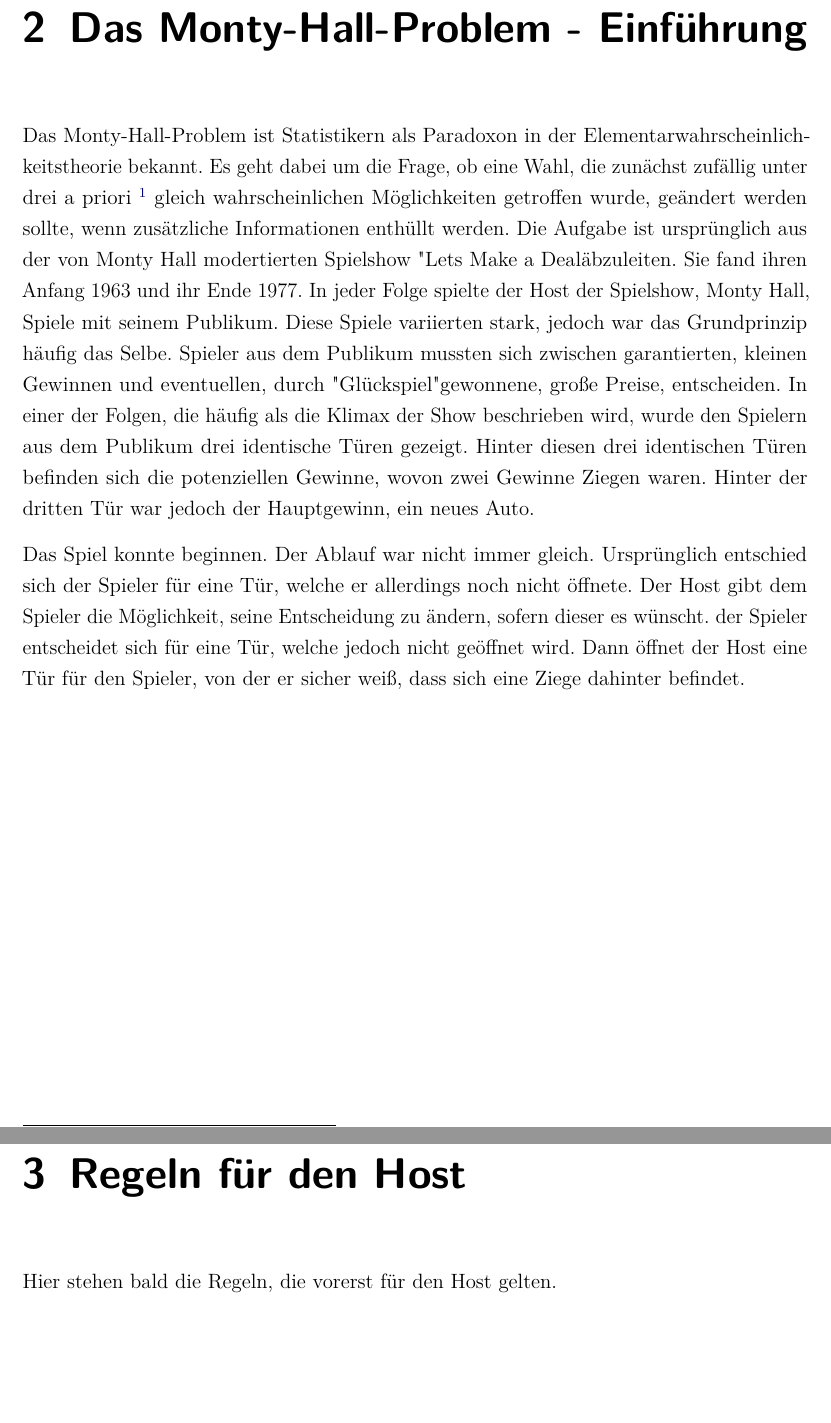
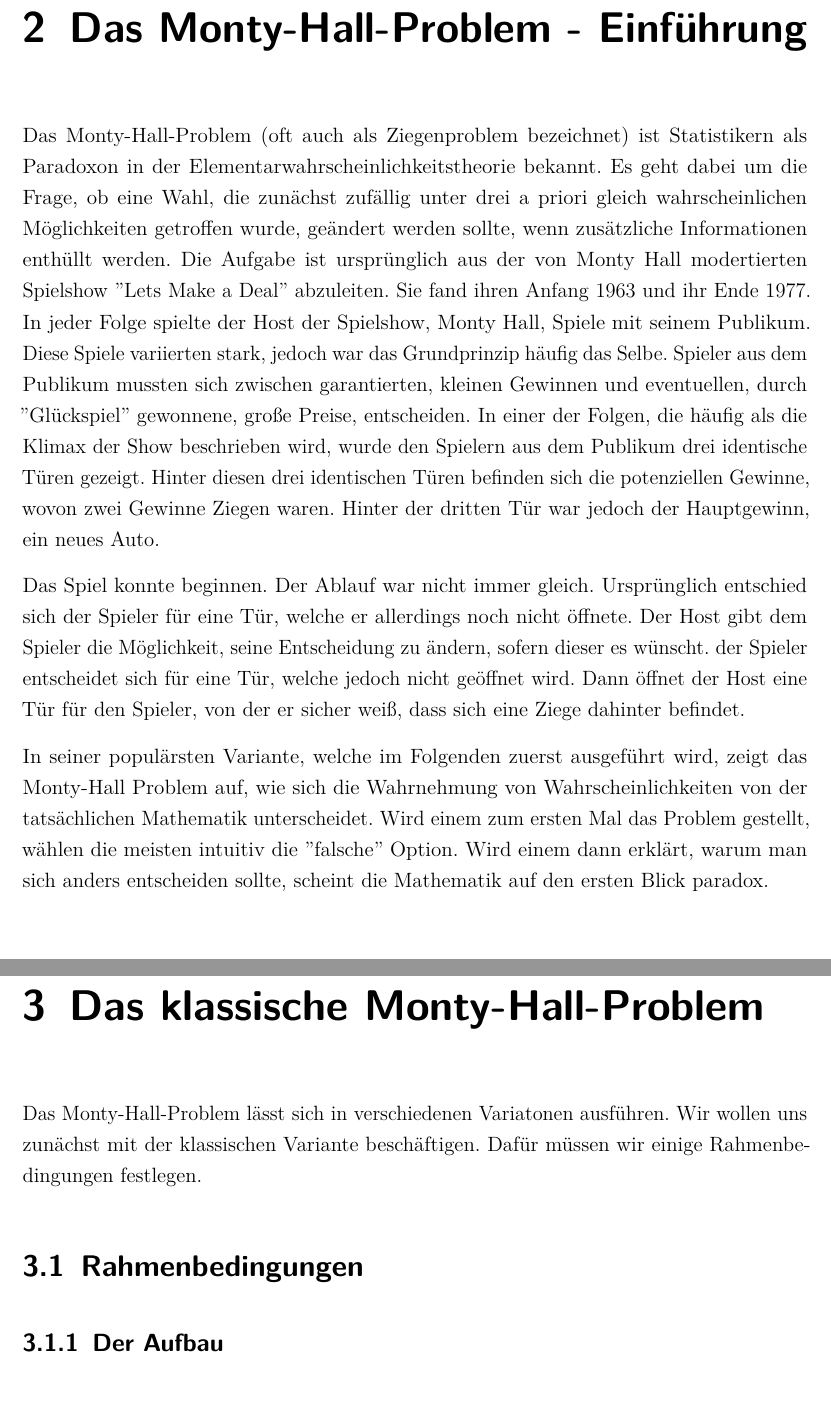
Before and after one commit to lschirmbrand/DHBW_Mathe_Ausarbeitung, a LaTeX document (main.tex, which reads content/chapter/02.tex, content/chapter/03.tex): two parts of pages 7 and 8 of 19, joined at a grey line, cut so that both start at the same text. Compiled offline with pdfLaTeX.

Commit message:
some changes

```diff
--- a/content/chapter/02.tex
+++ b/content/chapter/02.tex
@@ -2,11 +2,11 @@
 
 \chapter{Das Monty-Hall-Problem - Einführung}
 
-Das Monty-Hall-Problem ist Statistikern als Paradoxon in der Elementarwahrscheinlichkeitstheorie bekannt. Es geht dabei um die Frage, ob eine Wahl, die zunächst
-zufällig unter drei a priori \footnote[1]{Wahrscheinlichkeit zu Beginn} gleich wahrscheinlichen Möglichkeiten getroffen wurde, geändert werden sollte, wenn zusätzliche
-Informationen enthüllt werden. Die Aufgabe ist ursprünglich aus der von Monty Hall modertierten Spielshow "Lets Make a Deal" abzuleiten. Sie fand ihren Anfang
+Das Monty-Hall-Problem (oft auch als Ziegenproblem bezeichnet) ist Statistikern als Paradoxon in der Elementarwahrscheinlichkeitstheorie bekannt. Es geht dabei um die Frage, ob eine Wahl, die zunächst
+zufällig unter drei a priori gleich wahrscheinlichen Möglichkeiten getroffen wurde, geändert werden sollte, wenn zusätzliche
+Informationen enthüllt werden. Die Aufgabe ist ursprünglich aus der von Monty Hall modertierten Spielshow ''Lets Make a Deal'' abzuleiten. Sie fand ihren Anfang
 1963 und ihr Ende 1977. In jeder Folge spielte der Host der Spielshow, Monty Hall, Spiele mit seinem Publikum. Diese Spiele variierten stark, jedoch war das Grundprinzip
-häufig das Selbe. Spieler aus dem Publikum mussten sich zwischen garantierten, kleinen Gewinnen und eventuellen, durch "Glückspiel" gewonnene, große Preise, entscheiden.
+häufig das Selbe. Spieler aus dem Publikum mussten sich zwischen garantierten, kleinen Gewinnen und eventuellen, durch ''Glückspiel'' gewonnene, große Preise, entscheiden.
 In einer der Folgen, die häufig als die Klimax der Show beschrieben wird, wurde den Spielern aus dem Publikum drei identische Türen gezeigt. Hinter diesen drei
 identischen Türen befinden sich die potenziellen Gewinne, wovon zwei Gewinne Ziegen waren. Hinter der dritten Tür war jedoch der Hauptgewinn, ein neues Auto.
 
@@ -14,33 +14,5 @@
 Der Host gibt dem Spieler die Möglichkeit, seine Entscheidung zu ändern, sofern dieser es wünscht. der Spieler entscheidet sich für eine Tür, welche jedoch nicht geöffnet wird. Dann öffnet der Host eine Tür für
 den Spieler, von der er sicher weiß, dass sich eine Ziege dahinter befindet.
 
-
-% \begin{figure}[h]
-% \centering
-% \includegraphics[height=.8\textwidth]{logo.png}
-% \caption{Das Logo der Musterfirma\footnotemark}
-% \end{figure}
-
-
-
-%\begin{wrapfigure}{r}{.4\textwidth}
-%\centering
-%\includegraphics[height=.35\textwidth]{logo.png}
-%\vspace{-15pt}
-%\caption{Das Logo der Musterfirma\footnotemark}
-%\end{wrapfigure}
-%Quelle muss in Fußnote stehen (da sonst aufgrund eines Fehlers nicht kompiliert
-% wird)
-\footnotetext{aus \cite{mustermann:2012}}
-
-
-% \begin{equation}
-% t-t_{0}=\sqrt{\frac{l}{g}}\int_{0}^{\varphi}{\frac{d\psi}{\sqrt{1-k^{2}\sin^{2} {\psi}}}} = \sqrt{\frac{l}{g}} F(k,\varphi)
-% \label{xyz}
-% \end{equation}
-
-% \begin{itemize}
-% \item Dies ist der erste Punkt, der aufgeführt wird.
-% \item Dies ist der zweite Punkt, der aufgeführt wird. Manchmal will man auch etwas \textbf{fett} oder \textit{kursiv} oder \textbf{\textit{beides in Kombination}}  drucken.
-% \item Dies ist der dritte Punkt, der aufgeführt wird.
-% \end{itemize}
+In seiner populärsten Variante, welche im Folgenden zuerst ausgeführt wird, zeigt das Monty-Hall Problem auf, wie sich die Wahrnehmung von Wahrscheinlichkeiten von der tatsächlichen Mathematik unterscheidet.
+Wird einem zum ersten Mal das Problem gestellt, wählen die meisten intuitiv die ''falsche'' Option. Wird einem dann erklärt, warum man sich anders entscheiden sollte, scheint die Mathematik auf den ersten Blick paradox.
--- a/content/chapter/03.tex
+++ b/content/chapter/03.tex
@@ -1,3 +1,8 @@
-\chapter{Regeln für den Host}
+\chapter{Das klassische Monty-Hall-Problem}
 
-Hier stehen bald die Regeln, die vorerst für den Host gelten.
+Das Monty-Hall-Problem lässt sich in verschiedenen Variatonen ausführen. Wir wollen uns zunächst mit der klassischen Variante beschäftigen. Dafür müssen wir einige Rahmenbedingungen festlegen.
+
+
+\section{Rahmenbedingungen}
+
+\subsection{Der Aufbau}
```
Also changed, not shown: content/chapter/01.tex (+7 -7 lines), content/chapter/04.tex (indentation only).
